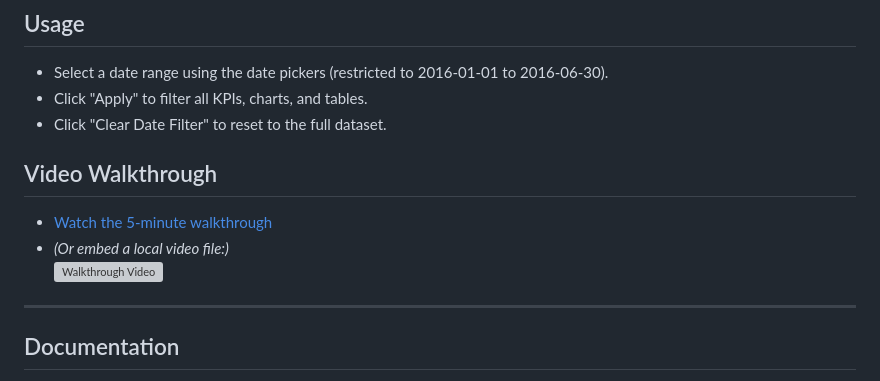
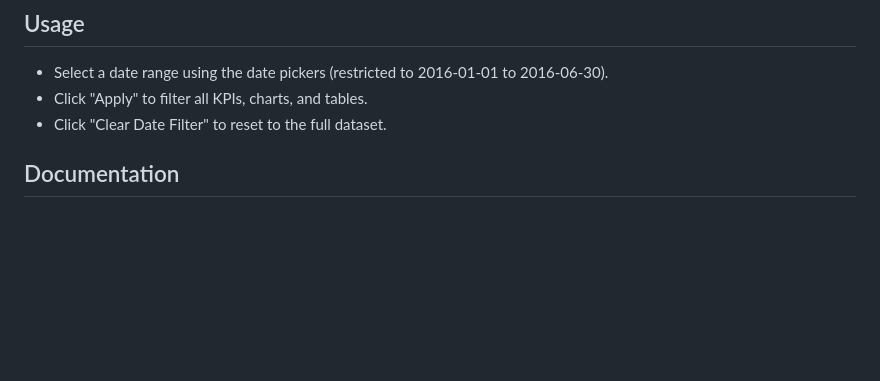
Before and after one commit to Aadeleye11/Urban-Mobility-Data-Explorer, a Markdown page: README.md, the part around the change. Drawn GitHub-style; blank space fills up the shorter version; grey boxes are pictures that could not be loaded.

```diff
--- a/README.md
+++ b/README.md
@@ -120,13 +120,6 @@ After this run the html file
 - Click "Apply" to filter all KPIs, charts, and tables.
 - Click "Clear Date Filter" to reset to the full dataset.
 
-## Video Walkthrough
-
-- [Watch the 5-minute walkthrough](LINK_TO_VIDEO)
-- *(Or embed a local video file:)*
-![Walkthrough Video](walkthrough.mp4)
-
----
 
 ## Documentation
 
```
